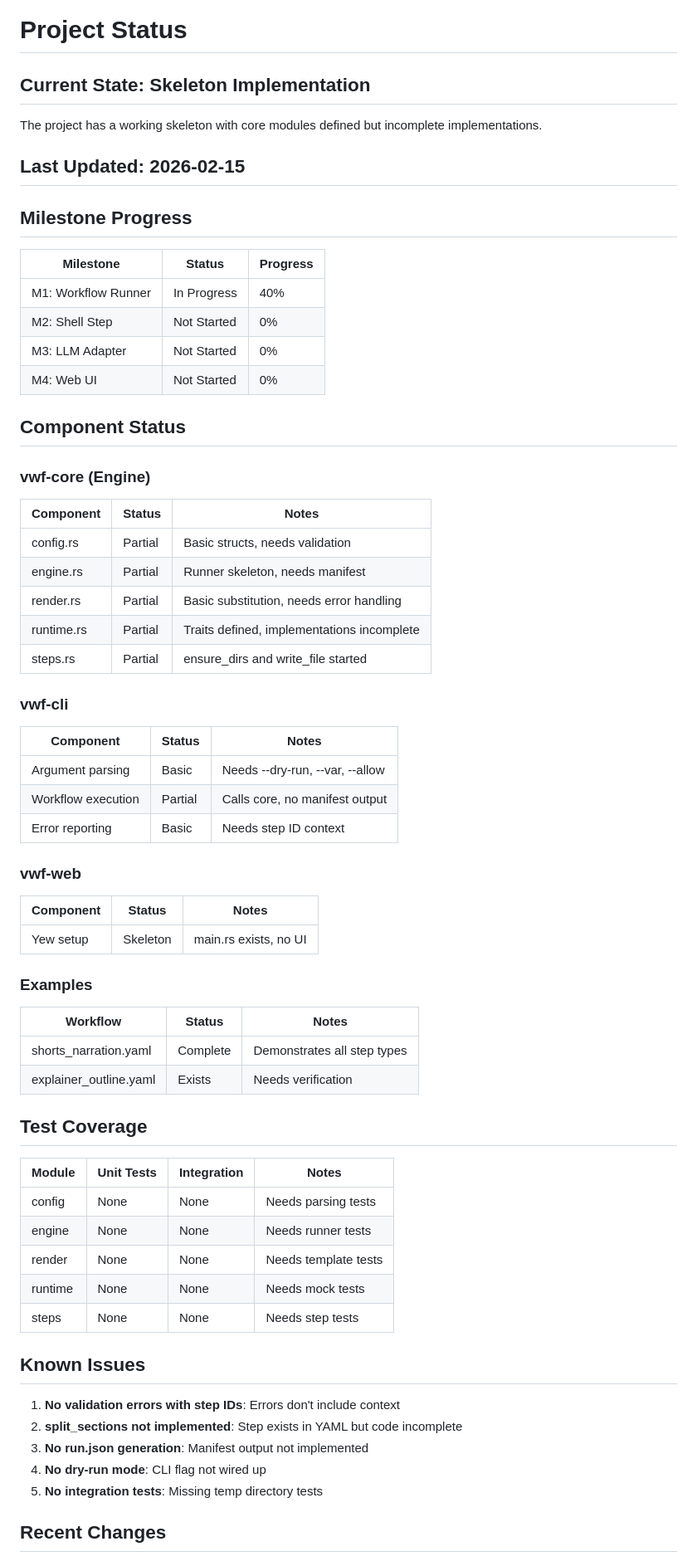
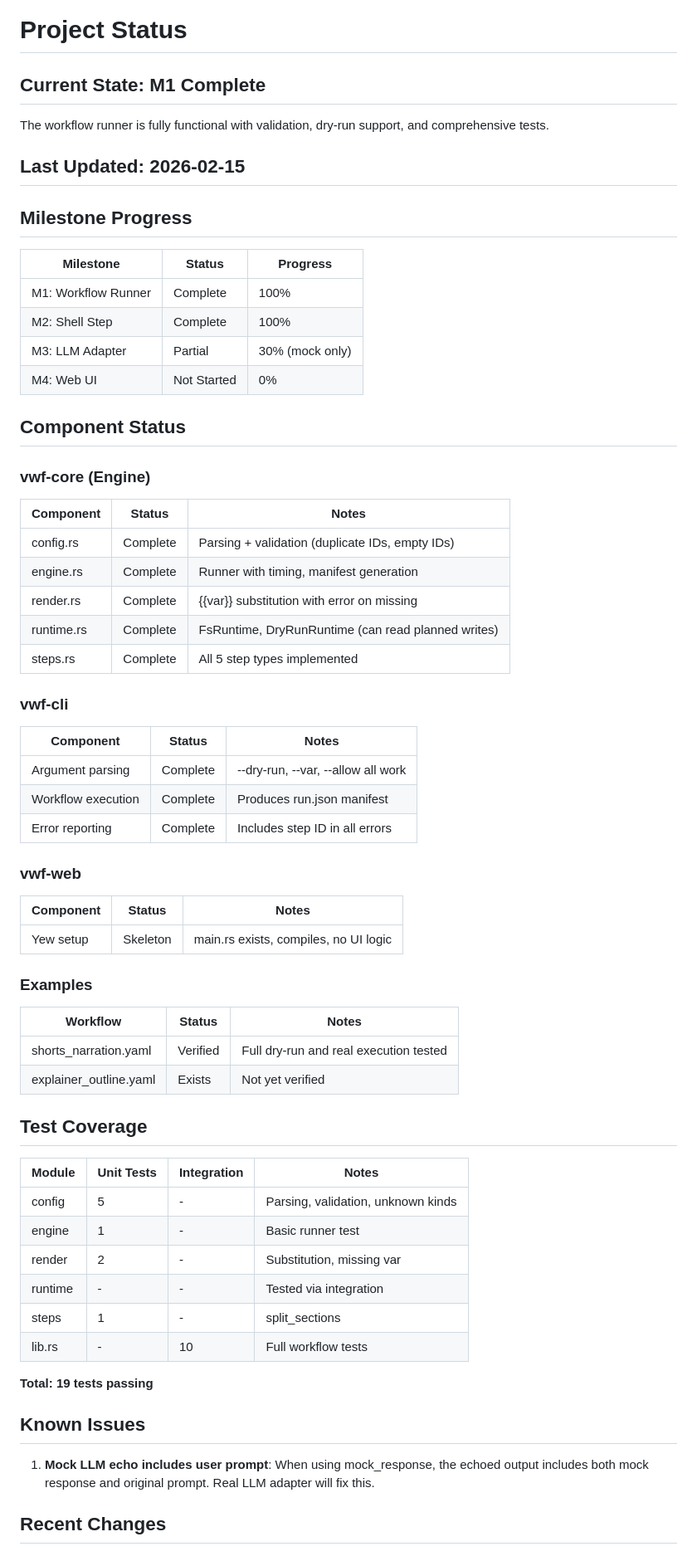
Before and after one commit to softwarewrighter/video_workflow_rs, a Markdown page: docs/status.md, the part around one of its changes. Shown at 83% size. Rendered like a GitHub page.

Commit message:
docs: Update status.md for M1/M2 completion
Co-Authored-By: Claude Opus 4.5 <noreply@anthropic.com>

```diff
--- a/docs/status.md
+++ b/docs/status.md
@@ -1,8 +1,8 @@
 # Project Status
 
-## Current State: Skeleton Implementation
+## Current State: M1 Complete
 
-The project has a working skeleton with core modules defined but incomplete implementations.
+The workflow runner is fully functional with validation, dry-run support, and comprehensive tests.
 
 ## Last Updated: 2026-02-15
 
@@ -10,9 +10,9 @@ The project has a working skeleton with core modules defined but incomplete impl
 
 | Milestone | Status | Progress |
 |-----------|--------|----------|
-| M1: Workflow Runner | In Progress | 40% |
-| M2: Shell Step | Not Started | 0% |
-| M3: LLM Adapter | Not Started | 0% |
+| M1: Workflow Runner | Complete | 100% |
+| M2: Shell Step | Complete | 100% |
+| M3: LLM Adapter | Partial | 30% (mock only) |
 | M4: Web UI | Not Started | 0% |
 
 ## Component Status
@@ -21,50 +21,49 @@ The project has a working skeleton with core modules defined but incomplete impl
 
 | Component | Status | Notes |
 |-----------|--------|-------|
-| config.rs | Partial | Basic structs, needs validation |
-| engine.rs | Partial | Runner skeleton, needs manifest |
-| render.rs | Partial | Basic substitution, needs error handling |
-| runtime.rs | Partial | Traits defined, implementations incomplete |
-| steps.rs | Partial | ensure_dirs and write_file started |
+| config.rs | Complete | Parsing + validation (duplicate IDs, empty IDs) |
+| engine.rs | Complete | Runner with timing, manifest generation |
+| render.rs | Complete | {{var}} substitution with error on missing |
+| runtime.rs | Complete | FsRuntime, DryRunRuntime (can read planned writes) |
+| steps.rs | Complete | All 5 step types implemented |
 
 ### vwf-cli
 
 | Component | Status | Notes |
 |-----------|--------|-------|
-| Argument parsing | Basic | Needs --dry-run, --var, --allow |
-| Workflow execution | Partial | Calls core, no manifest output |
-| Error reporting | Basic | Needs step ID context |
+| Argument parsing | Complete | --dry-run, --var, --allow all work |
+| Workflow execution | Complete | Produces run.json manifest |
+| Error reporting | Complete | Includes step ID in all errors |
 
 ### vwf-web
 
 | Component | Status | Notes |
 |-----------|--------|-------|
-| Yew setup | Skeleton | main.rs exists, no UI |
+| Yew setup | Skeleton | main.rs exists, compiles, no UI logic |
 
 ### Examples
 
 | Workflow | Status | Notes |
 |----------|--------|-------|
-| shorts_narration.yaml | Complete | Demonstrates all step types |
-| explainer_outline.yaml | Exists | Needs verification |
+| shorts_narration.yaml | Verified | Full dry-run and real execution tested |
+| explainer_outline.yaml | Exists | Not yet verified |
 
 ## Test Coverage
 
 | Module | Unit Tests | Integration | Notes |
 |--------|------------|-------------|-------|
-| config | None | None | Needs parsing tests |
-| engine | None | None | Needs runner tests |
-| render | None | None | Needs template tests |
-| runtime | None | None | Needs mock tests |
-| steps | None | None | Needs step tests |
+| config | 5 | - | Parsing, validation, unknown kinds |
+| engine | 1 | - | Basic runner test |
+| render | 2 | - | Substitution, missing var |
+| runtime | - | - | Tested via integration |
+| steps | 1 | - | split_sections |
+| lib.rs | - | 10 | Full workflow tests |
+
+**Total: 19 tests passing**
 
 ## Known Issues
 
-1. **No validation errors with step IDs**: Errors don't include context
-2. **split_sections not implemented**: Step exists in YAML but code incomplete
-3. **No run.json generation**: Manifest output not implemented
-4. **No dry-run mode**: CLI flag not wired up
-5. **No integration tests**: Missing temp directory tests
+1. **Mock LLM echo includes user prompt**: When using mock_response, the echoed output includes both mock response and original prompt. Real LLM adapter will fix this.
 
 ## Recent Changes
 
```
Also changed, not shown: other parts of docs/status.md (+7 -5 lines).
